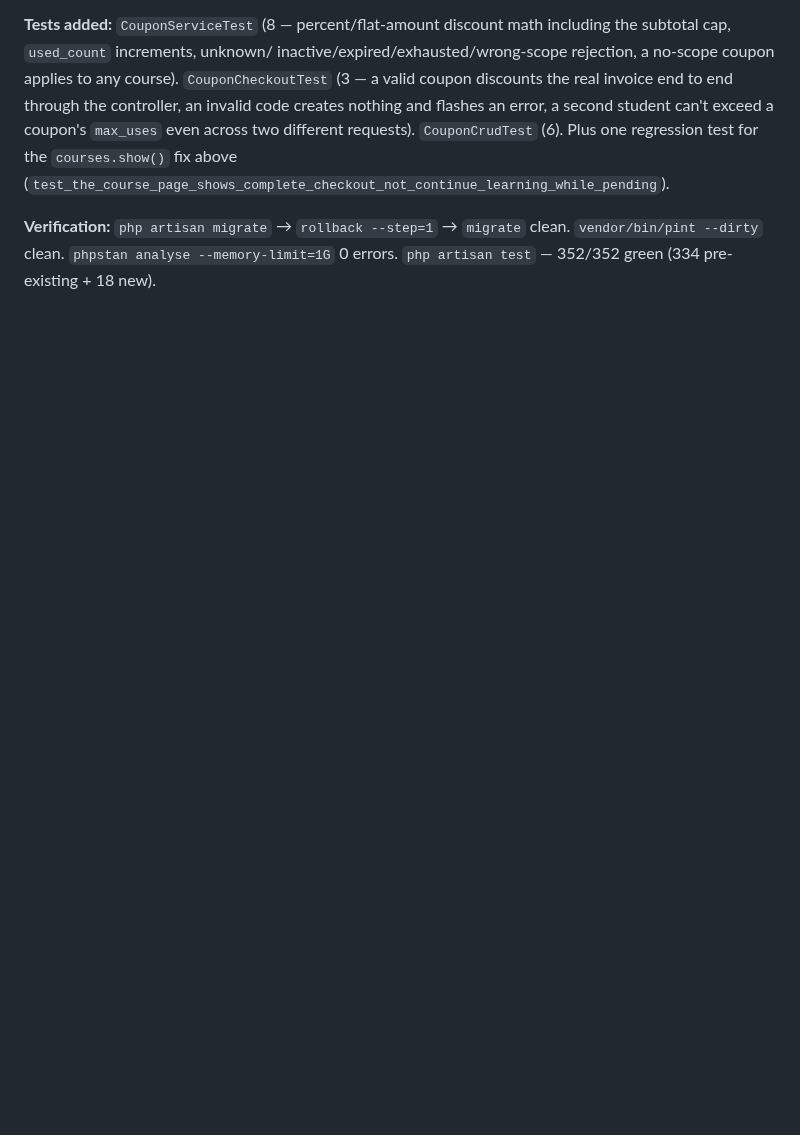
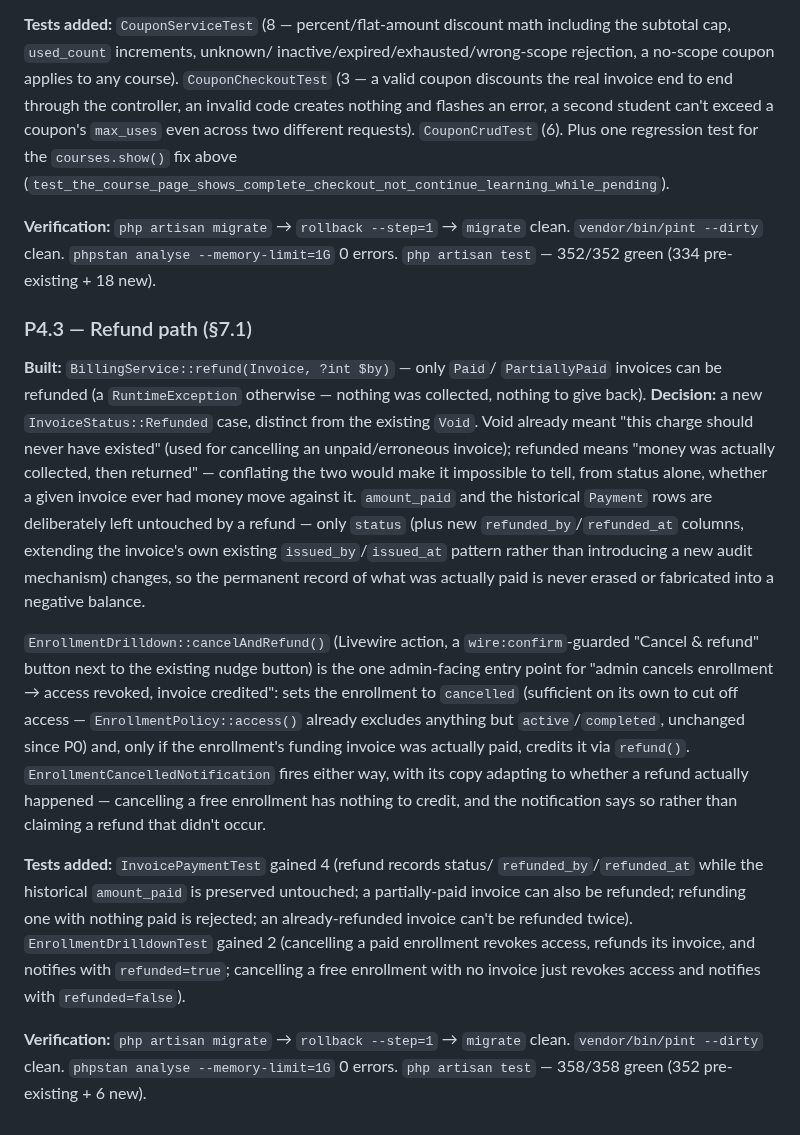
Before and after one commit to mubahood/muhindo-app, a Markdown page: LMS_BUILD_LOG.md, the part around the change. GitHub-like rendering; blank space fills up the shorter version.

Commit message:
docs(lms): worklog entry for P4.3

```diff
--- a/LMS_BUILD_LOG.md
+++ b/LMS_BUILD_LOG.md
@@ -2192,3 +2192,45 @@ regression test for the `courses.show()` fix above
 **Verification:** `php artisan migrate` → `rollback --step=1` → `migrate`
 clean. `vendor/bin/pint --dirty` clean. `phpstan analyse --memory-limit=1G`
 0 errors. `php artisan test` — 352/352 green (334 pre-existing + 18 new).
+
+### P4.3 — Refund path (§7.1)
+
+**Built:** `BillingService::refund(Invoice, ?int $by)` — only `Paid`/
+`PartiallyPaid` invoices can be refunded (a `RuntimeException` otherwise —
+nothing was collected, nothing to give back). **Decision:** a new
+`InvoiceStatus::Refunded` case, distinct from the existing `Void`. Void
+already meant "this charge should never have existed" (used for cancelling
+an unpaid/erroneous invoice); refunded means "money was actually collected,
+then returned" — conflating the two would make it impossible to tell, from
+status alone, whether a given invoice ever had money move against it.
+`amount_paid` and the historical `Payment` rows are deliberately left
+untouched by a refund — only `status` (plus new `refunded_by`/`refunded_at`
+columns, extending the invoice's own existing `issued_by`/`issued_at`
+pattern rather than introducing a new audit mechanism) changes, so the
+permanent record of what was actually paid is never erased or fabricated
+into a negative balance.
+
+`EnrollmentDrilldown::cancelAndRefund()` (Livewire action, a
+`wire:confirm`-guarded "Cancel & refund" button next to the existing nudge
+button) is the one admin-facing entry point for "admin cancels enrollment →
+access revoked, invoice credited": sets the enrollment to `cancelled`
+(sufficient on its own to cut off access — `EnrollmentPolicy::access()`
+already excludes anything but `active`/`completed`, unchanged since P0) and,
+only if the enrollment's funding invoice was actually paid, credits it via
+`refund()`. `EnrollmentCancelledNotification` fires either way, with its
+copy adapting to whether a refund actually happened — cancelling a free
+enrollment has nothing to credit, and the notification says so rather than
+claiming a refund that didn't occur.
+
+**Tests added:** `InvoicePaymentTest` gained 4 (refund records status/
+`refunded_by`/`refunded_at` while the historical `amount_paid` is preserved
+untouched; a partially-paid invoice can also be refunded; refunding one
+with nothing paid is rejected; an already-refunded invoice can't be
+refunded twice). `EnrollmentDrilldownTest` gained 2 (cancelling a paid
+enrollment revokes access, refunds its invoice, and notifies with
+`refunded=true`; cancelling a free enrollment with no invoice just revokes
+access and notifies with `refunded=false`).
+
+**Verification:** `php artisan migrate` → `rollback --step=1` → `migrate`
+clean. `vendor/bin/pint --dirty` clean. `phpstan analyse --memory-limit=1G`
+0 errors. `php artisan test` — 358/358 green (352 pre-existing + 6 new).
```
